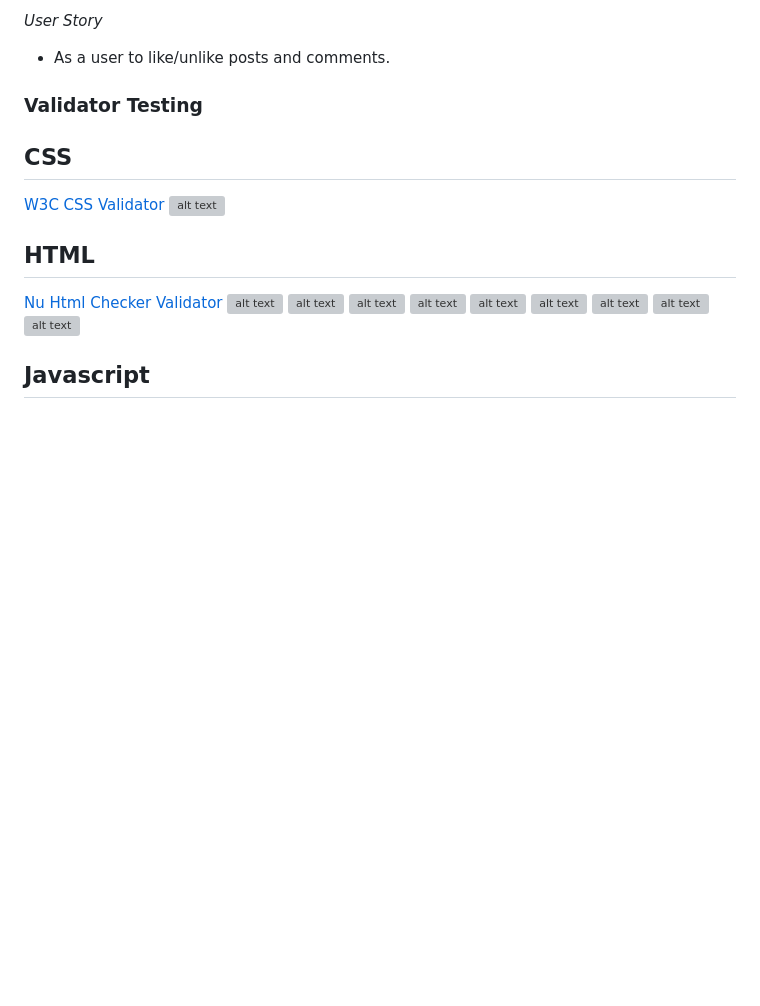
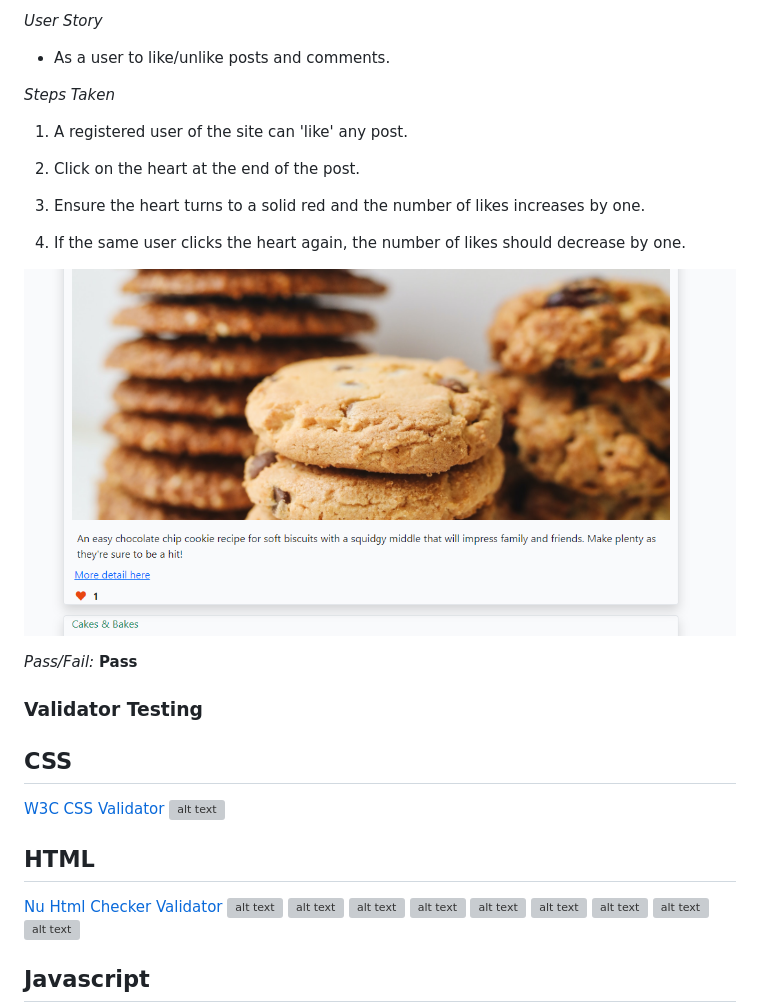
Before and after one commit to Catrionamcd/ViewsIt-Site, a Markdown page: TEST.md, the part around the change printed below. Rendered like a GitHub page; pictures changed too: assets/test-images/Test-Post-Likes.png (added); blank space fills up the shorter version; grey boxes are pictures that could not be loaded.

```diff
--- a/TEST.md
+++ b/TEST.md
@@ -223,5 +246,18 @@
 * As a user to like/unlike posts and comments.
 
+*Steps Taken*
+
+1. A registered user of the site can 'like' any post.
+
+2. Click on the heart at the end of the post.
+
+3. Ensure the heart turns to a solid red and the number of likes increases by one.
+
+4. If the same user clicks the heart again, the number of likes should decrease by one.
+
+![alt text](assets/test-images/Test-Post-Likes.png)
+
+*Pass/Fail:* **Pass**
 
 ### Validator Testing
 
```
Also changed, not shown: other parts of TEST.md (+39 -16 lines), README.md (+1 -1 lines), assets/images/ViewsIt-Post-Likes.png (added), assets/test-images/Test-Post-Change-Message.png (added).
